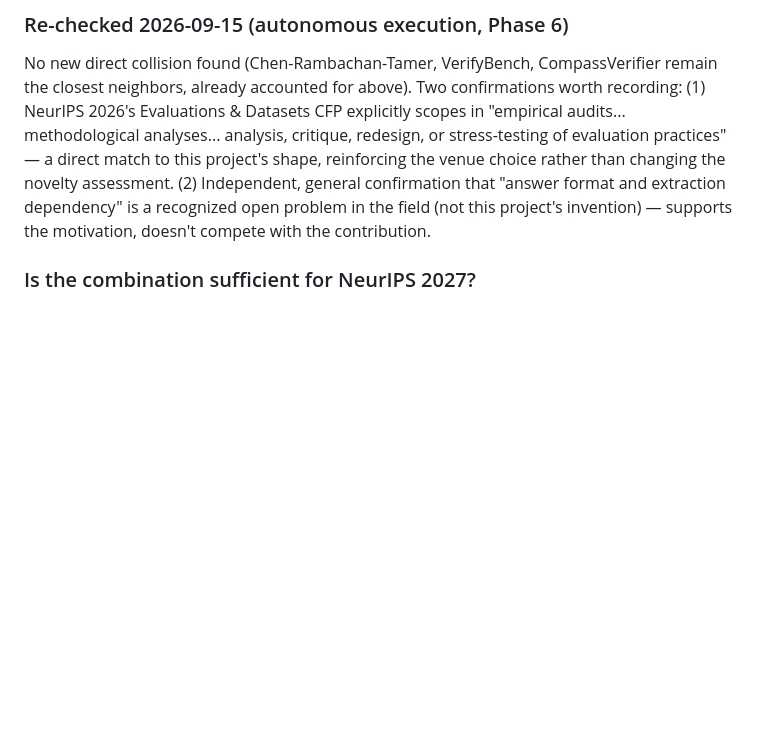
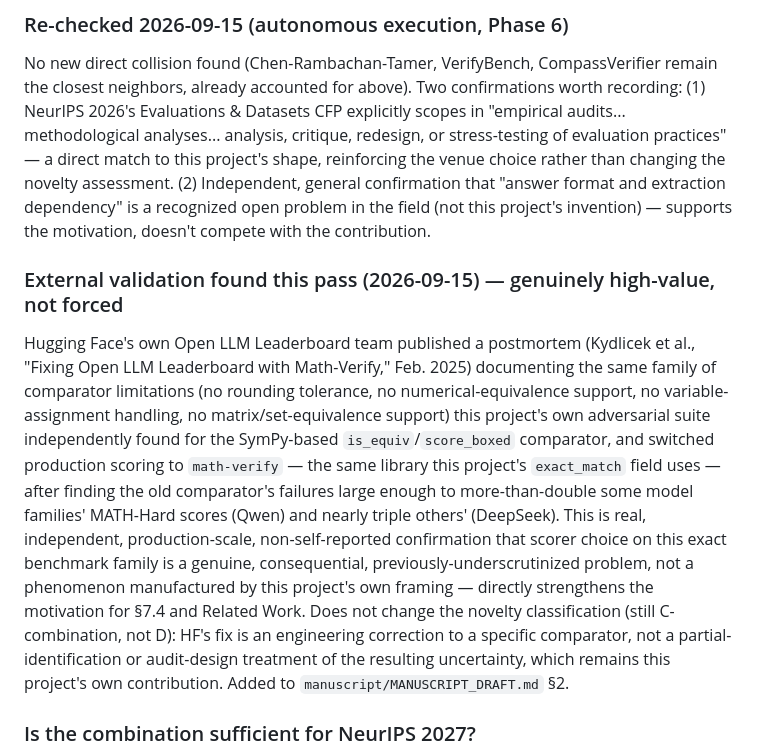
Before and after one commit to Rajveer-code/flipbudget, a Markdown page: NOVELTY_AUDIT.md, the part around the change. Rendered like a GitHub page; blank space fills up the shorter version.

Commit message:
feat: one genuine high-value external validation (HF's math-verify postmortem)
Searched for Open LLM Leaderboard's current status (relevant to the
reproducibility claims already in Section 6) and found something more
valuable than availability status: Hugging Face's own team publicly
documented, in Feb 2025, the same comparator failure modes (no rounding
tolerance, no numerical-equivalence, no variable-assignment, no matrix/set
equivalence) this project's adversarial suite independently found for
score_boxed's SymPy-based comparator -- and switched production scoring to
math-verify, the same library backing this project's exact_match field,
after finding the old comparator's failures severe enough to more-than-
double Qwen's scores and nearly triple DeepSeek's.

This is real, independent, production-scale corroboration that scorer
choice on MATH-Hard specifically is a genuine problem, not a phenomenon
manufactured by this project's own framing -- added to Related Work with
careful hedging (not claiming score_boxed is byte-identical to the specific
retired scorer, only that it's the same comparator family with the same
documented failure modes). Logged in NOVELTY_AUDIT.md; does not change the
novelty classification since HF's fix is an engineering correction, not a
partial-identification treatment.

```diff
--- a/NOVELTY_AUDIT.md
+++ b/NOVELTY_AUDIT.md
@@ -138,6 +138,10 @@ A = classical, B = direct adaptation, C = nontrivial extension, D = genuinely ne
 
 No new direct collision found (Chen-Rambachan-Tamer, VerifyBench, CompassVerifier remain the closest neighbors, already accounted for above). Two confirmations worth recording: (1) NeurIPS 2026's Evaluations & Datasets CFP explicitly scopes in "empirical audits... methodological analyses... analysis, critique, redesign, or stress-testing of evaluation practices" — a direct match to this project's shape, reinforcing the venue choice rather than changing the novelty assessment. (2) Independent, general confirmation that "answer format and extraction dependency" is a recognized open problem in the field (not this project's invention) — supports the motivation, doesn't compete with the contribution.
 
+### External validation found this pass (2026-09-15) — genuinely high-value, not forced
+
+Hugging Face's own Open LLM Leaderboard team published a postmortem (Kydlicek et al., "Fixing Open LLM Leaderboard with Math-Verify," Feb. 2025) documenting the same family of comparator limitations (no rounding tolerance, no numerical-equivalence support, no variable-assignment handling, no matrix/set-equivalence support) this project's own adversarial suite independently found for the SymPy-based `is_equiv`/`score_boxed` comparator, and switched production scoring to `math-verify` — the same library this project's `exact_match` field uses — after finding the old comparator's failures large enough to more-than-double some model families' MATH-Hard scores (Qwen) and nearly triple others' (DeepSeek). This is real, independent, production-scale, non-self-reported confirmation that scorer choice on this exact benchmark family is a genuine, consequential, previously-underscrutinized problem, not a phenomenon manufactured by this project's own framing — directly strengthens the motivation for §7.4 and Related Work. Does not change the novelty classification (still C-combination, not D): HF's fix is an engineering correction to a specific comparator, not a partial-identification or audit-design treatment of the resulting uncertainty, which remains this project's own contribution. Added to `manuscript/MANUSCRIPT_DRAFT.md` §2.
+
 ### Is the combination sufficient for NeurIPS 2027?
 
 **Yes, for the Evaluations & Datasets track, on the combination, not on any single piece.** No individual theorem here is D. The manuscript's defensible novelty claim is the *combination* (C-level): applying classical misclassification-sensitivity bounds specifically to benchmark **comparison** (not just single-model accuracy), formalizing the resulting audit-design problem as a budget-allocation optimization with a proven classical solution whose real-data behavior is itself informative (dominated by proportional allocation under sparse events — a genuine, non-obvious finding), and doing all of this with a from-scratch, self-audited reproducibility discipline that caught three real bugs along the way. This is consistent with, and now more precisely stated than, the prior verdict in `FINAL_DECISION.md`.
```
Also changed, not shown: manuscript/MANUSCRIPT_DRAFT.md (+2 -0 lines).
